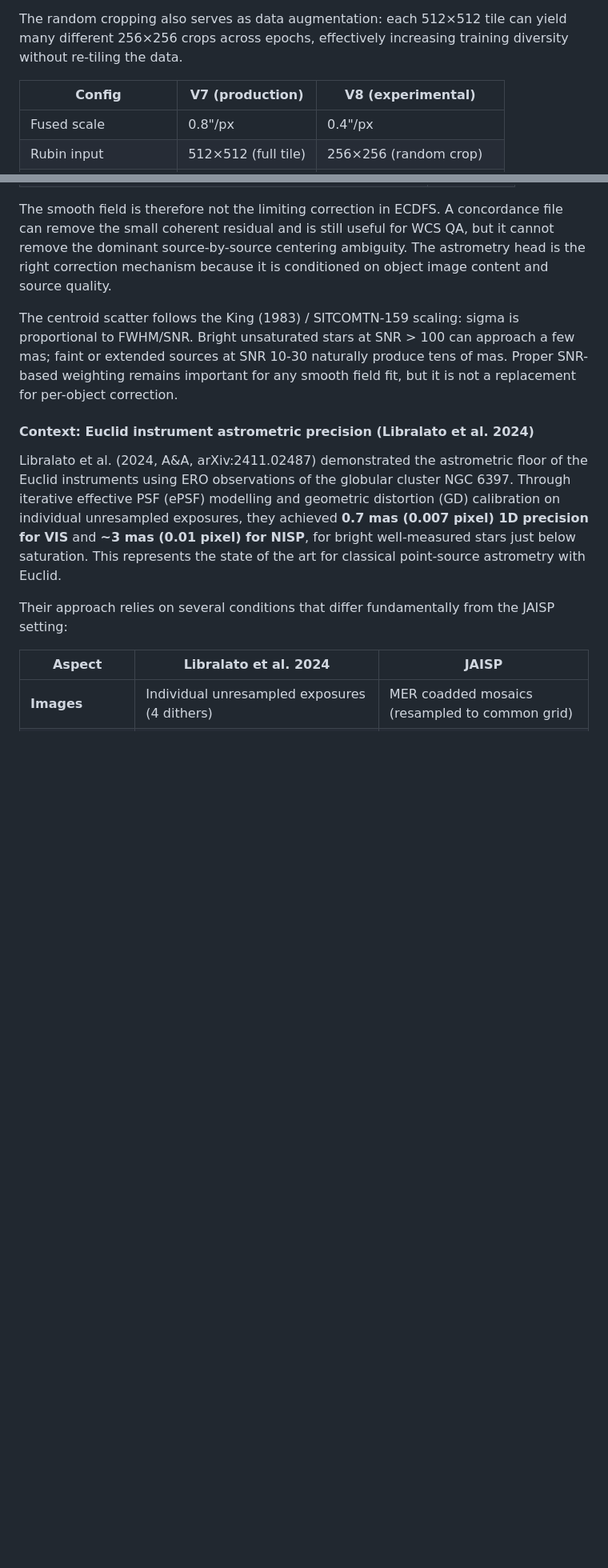
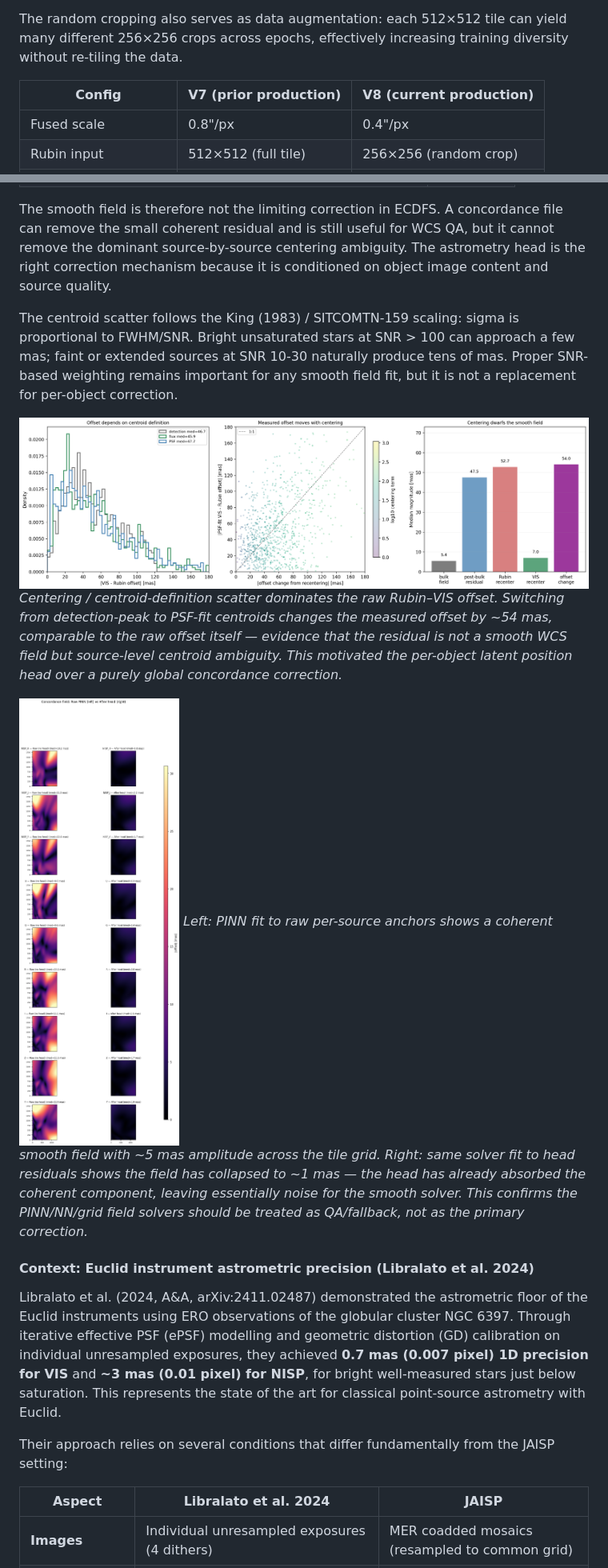
Before and after one commit to xoubish/JAISP, a Markdown page: DOCUMENTATION.md, 2 parts joined by grey strips. Shown at 80% size. Rendered like a GitHub page; pictures changed too: docs/figures/astrometry_centering_diagnostic.png (added), docs/figures/concordance_raw_vs_head.png (added); blank space fills up the shorter version.

```diff
--- a/DOCUMENTATION.md
+++ b/DOCUMENTATION.md
@@ -402,7 +407,7 @@ V8 is an experimental fork of V7 that tests whether a finer bottleneck resolutio
 
 The random cropping also serves as data augmentation: each 512×512 tile can yield many different 256×256 crops across epochs, effectively increasing training diversity without re-tiling the data.
 
-| Config | V7 (production) | V8 (experimental) |
+| Config | V7 (prior production) | V8 (current production) |
 |--------|-----|-----|
 | Fused scale | 0.8"/px | 0.4"/px |
 | Rubin input | 512×512 (full tile) | 256×256 (random crop) |
@@ -603,6 +608,12 @@ The smooth field is therefore not the limiting correction in ECDFS. A concordanc
 
 The centroid scatter follows the King (1983) / SITCOMTN-159 scaling: sigma is proportional to FWHM/SNR. Bright unsaturated stars at SNR > 100 can approach a few mas; faint or extended sources at SNR 10-30 naturally produce tens of mas. Proper SNR-based weighting remains important for any smooth field fit, but it is not a replacement for per-object correction.
 
+![Centering diagnostic](docs/figures/astrometry_centering_diagnostic.png)
+*Centering / centroid-definition scatter dominates the raw Rubin–VIS offset. Switching from detection-peak to PSF-fit centroids changes the measured offset by ~54 mas, comparable to the raw offset itself — evidence that the residual is not a smooth WCS field but source-level centroid ambiguity. This motivated the per-object latent position head over a purely global concordance correction.*
+
+![Raw vs head-residual concordance](docs/figures/concordance_raw_vs_head.png)
+*Left: PINN fit to raw per-source anchors shows a coherent smooth field with ~5 mas amplitude across the tile grid. Right: same solver fit to head residuals shows the field has collapsed to ~1 mas — the head has already absorbed the coherent component, leaving essentially noise for the smooth solver. This confirms the PINN/NN/grid field solvers should be treated as QA/fallback, not as the primary correction.*
+
 #### Context: Euclid instrument astrometric precision (Libralato et al. 2024)
 
 Libralato et al. (2024, A&A, arXiv:2411.02487) demonstrated the astrometric floor of the Euclid instruments using ERO observations of the globular cluster NGC 6397. Through iterative effective PSF (ePSF) modelling and geometric distortion (GD) calibration on individual unresampled exposures, they achieved **0.7 mas (0.007 pixel) 1D precision for VIS** and **~3 mas (0.01 pixel) for NISP**, for bright well-measured stars just below saturation. This represents the state of the art for classical point-source astrometry with Euclid.
```
Also changed, not shown: other parts of DOCUMENTATION.md (+39 -20 lines), docs/figures/astrometry_bar_chart.png (added), docs/figures/astrometry_before_after.png (added), docs/figures/astrometry_chromatic_diagnostic.png (added), docs/figures/astrometry_v8_cross_instrument.png (added), 4 other files.
